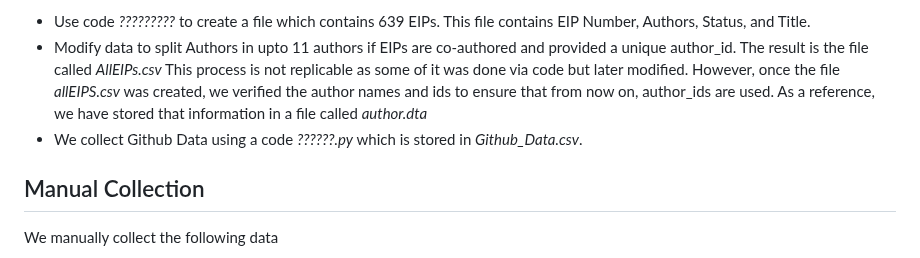
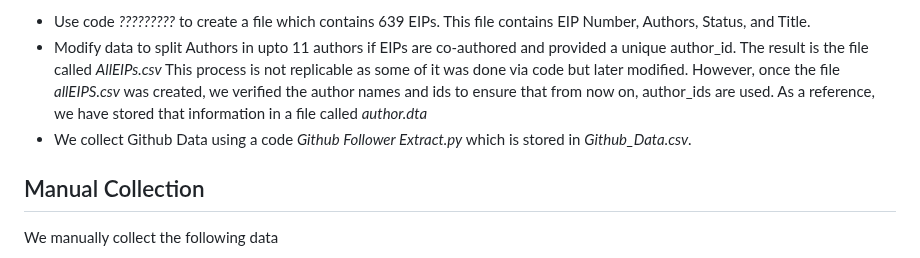
Before and after one commit to Fintech-Research-Lab/Ethereum_Governance_Project, a Markdown page: Data Gathering/Data Replication Document.md, the part around the change. Drawn GitHub-style.

```diff
--- a/Data Gathering/Data Replication Document.md
+++ b/Data Gathering/Data Replication Document.md
@@ -3,7 +3,7 @@ This document replicates the Ethereum project data creation document. This data
 The data collection process begins with scraping of data from the website ethereum.org. This website contains information of all EIPs, their status and their authors. This data is collected using a web-scrapping code as of **06/15/2023**. The following steps were taken:
 * Use code *?????????* to create a file which contains 639 EIPs. This file contains EIP Number, Authors, Status, and Title.
 * Modify data to split Authors in upto 11 authors if EIPs are co-authored and provided a unique author_id. The result is the file called *AllEIPs.csv* This process is not replicable as some of it was done via code but later modified. However, once the file *allEIPS.csv* was created, we verified the author names and ids to ensure that from now on, author_ids are used. As a reference, we have stored that information in a file called *author.dta*
-* We collect Github Data using a code *??????.py* which is stored in *Github_Data.csv*.
+* We collect Github Data using a code *Github Follower Extract.py* which is stored in *Github_Data.csv*.
 ## Manual Collection
 We manually collect the following data
 * Twitter Data: We manually collected information on the authors' Twitter following and Twitter followers, if available. This data is in *Twitter_Data.csv*.
```
